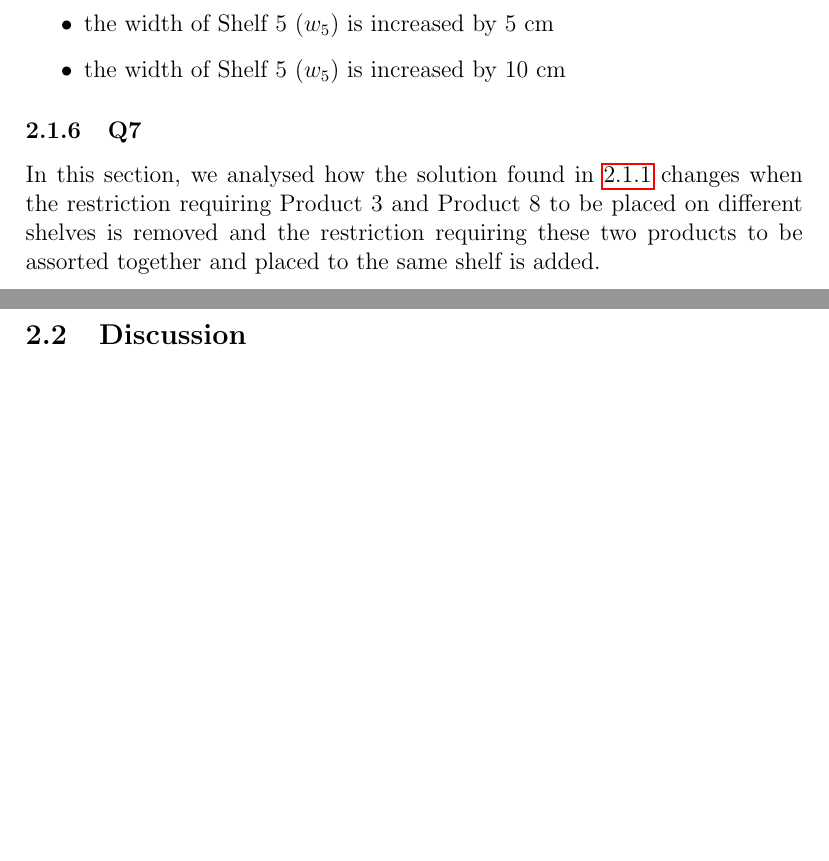
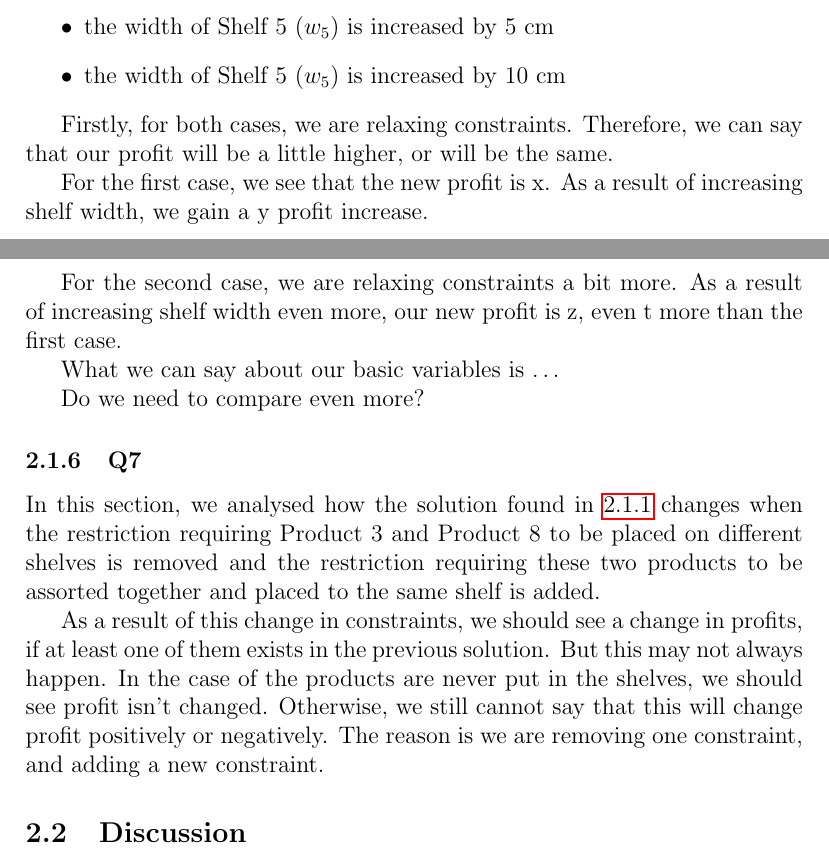
Before and after one commit to oonat/IE407-Term-Project, a LaTeX document (report V2/Report-v2.tex, which reads report V2/Chapters-v2/Q6.tex, report V2/Chapters-v2/Q7.tex): two parts of pages 6 and 7 of 10, joined at a grey line, cut so that both start at the same text, the shorter picture padded with empty space. Compiled offline with pdfLaTeX.

Commit message:
Q6 & Q7 additions

```diff
--- a/report V2/Chapters-v2/Q6.tex
+++ b/report V2/Chapters-v2/Q6.tex
@@ -3,3 +3,13 @@ In this section, we analysed how the profit found in \ref{q2} changes and what a
 	\item the width of Shelf 5 ($w_5$) is increased by 5 cm
 	\item the width of Shelf 5 ($w_5$) is increased by 10 cm
 \end{itemize}
+
+Firstly, for both cases, we are relaxing constraints. Therefore, we can say that our profit will be a little higher, or will be the same.
+
+For the first case, we see that the new profit is x. As a result of increasing shelf width, we gain a y profit increase.
+
+For the second case, we are relaxing constraints a bit more. As a result of increasing shelf width even more, our new profit is z, even t more than the first case.
+
+What we can say about our basic variables is \dots
+
+Do we need to compare even more?
--- a/report V2/Chapters-v2/Q7.tex
+++ b/report V2/Chapters-v2/Q7.tex
@@ -1 +1,3 @@
 In this section, we analysed how the solution found in \ref{q2} changes when the restriction requiring Product 3 and Product 8 to be placed on different shelves is removed and the restriction requiring these two products to be assorted together and placed to the same shelf is added.
+
+As a result of this change in constraints, we should see a change in profits, if at least one of them exists in the previous solution. But this may not always happen. In the case of the products are never put in the shelves, we should see profit isn't changed. Otherwise, we still cannot say that this will change profit positively or negatively. The reason is we are removing one constraint, and adding a new constraint.
```
